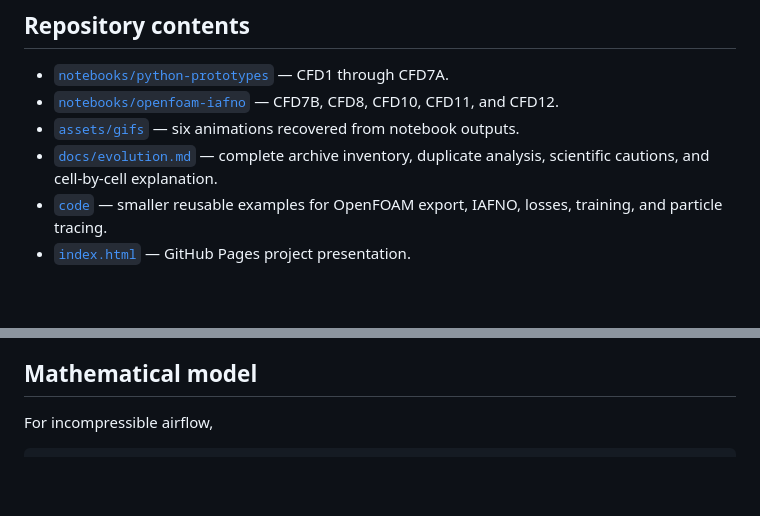
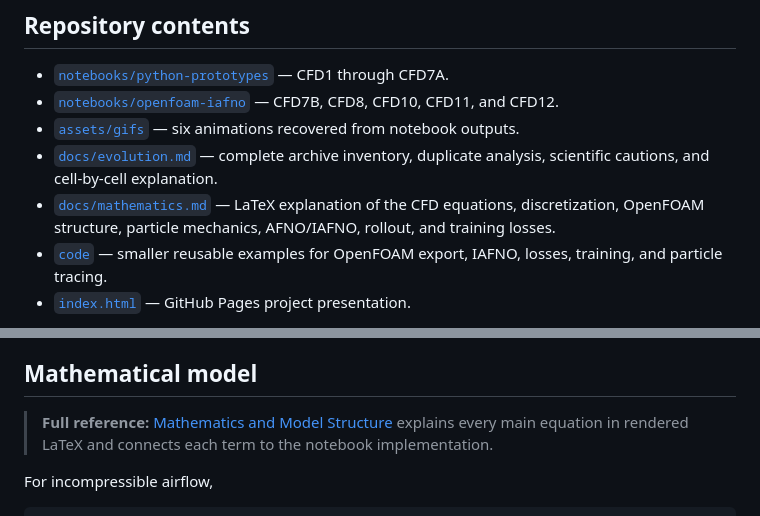
Before and after one commit to brian1234567890560/CFD-IAFNO, a Markdown page: README.md, 2 parts joined by grey strips. Drawn GitHub-style; blank space fills up the shorter version.

Commit message:
Link mathematics reference from README

```diff
--- a/README.md
+++ b/README.md
@@ -30,6 +30,7 @@ CFD9 was intentionally postponed when project time became limited. Delivering th
 - [`notebooks/openfoam-iafno`](notebooks/openfoam-iafno) — CFD7B, CFD8, CFD10, CFD11, and CFD12.
 - [`assets/gifs`](assets/gifs) — six animations recovered from notebook outputs.
 - [`docs/evolution.md`](docs/evolution.md) — complete archive inventory, duplicate analysis, scientific cautions, and cell-by-cell explanation.
+- [`docs/mathematics.md`](docs/mathematics.md) — LaTeX explanation of the CFD equations, discretization, OpenFOAM structure, particle mechanics, AFNO/IAFNO, rollout, and training losses.
 - [`code`](code) — smaller reusable examples for OpenFOAM export, IAFNO, losses, training, and particle tracing.
 - [`index.html`](index.html) — GitHub Pages project presentation.
 
@@ -46,6 +47,8 @@ The two archives contained 16 notebook files but only 11 unique notebooks. Ident
 7. Visualize temperature, humidity, CAD collision, and particle transport.
 
 ## Mathematical model
+
+> **Full reference:** [Mathematics and Model Structure](docs/mathematics.md) explains every main equation in rendered LaTeX and connects each term to the notebook implementation.
 
 For incompressible airflow,
 
```
